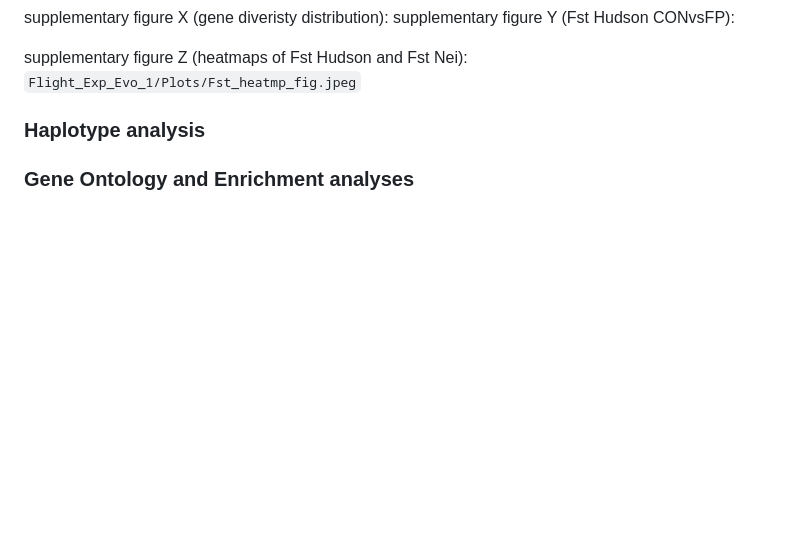
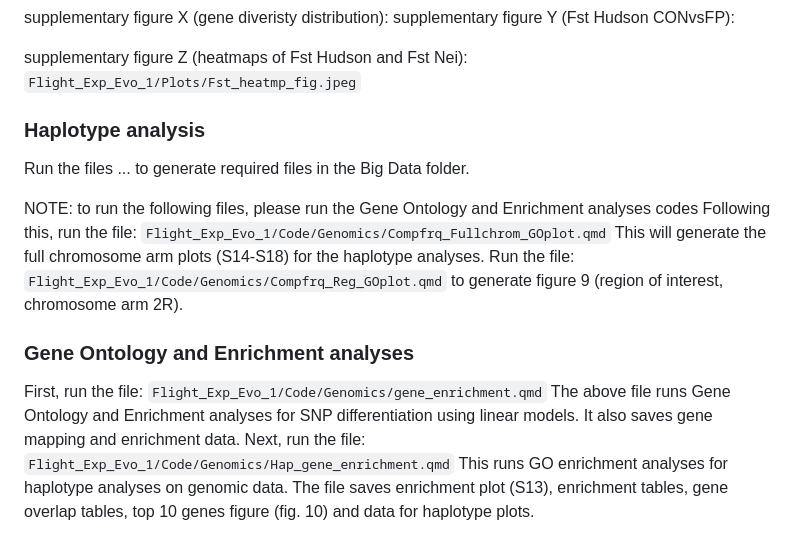
Before and after one commit to EGKingLab/Flying-Flies, a Markdown page: README.md, the part around the change. Rendered like a GitHub page; blank space fills up the shorter version.

Commit message:
Updated with instructions for generating haplotype plots and GO enrichment analyses.

```diff
--- a/README.md
+++ b/README.md
@@ -272,5 +272,23 @@ supplementary figure Z (heatmaps of Fst Hudson and Fst Nei):
 
 ### Haplotype analysis
 
+Run the files ... to generate required files in the Big Data folder.
+
+NOTE: to run the following files, please run the Gene Ontology and Enrichment analyses codes
+Following this, run the file:
+`Flight_Exp_Evo_1/Code/Genomics/Compfrq_Fullchrom_GOplot.qmd`
+This will generate the full chromosome arm plots (S14-S18) for the haplotype analyses.
+Run the file:
+`Flight_Exp_Evo_1/Code/Genomics/Compfrq_Reg_GOplot.qmd`
+to generate figure 9 (region of interest, chromosome arm 2R).
 
 ### Gene Ontology and Enrichment analyses
+First, run the file:
+`Flight_Exp_Evo_1/Code/Genomics/gene_enrichment.qmd`
+The above file runs Gene Ontology and Enrichment analyses for SNP differentiation using linear models.
+It also saves gene mapping and enrichment data.
+Next, run the file:
+`Flight_Exp_Evo_1/Code/Genomics/Hap_gene_enrichment.qmd`
+This runs GO enrichment analyses for haplotype analyses on genomic data.
+The file saves enrichment plot (S13), enrichment tables, gene overlap tables,
+top 10 genes figure (fig. 10) and data for haplotype plots.
```
